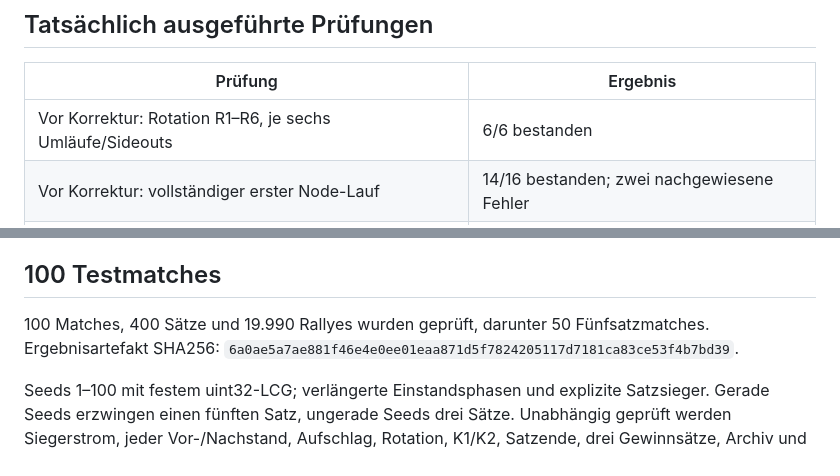
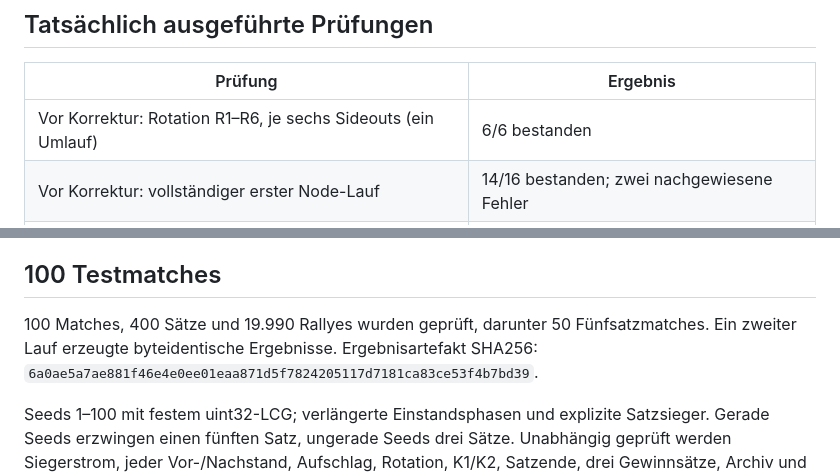
Before and after one commit to LehrerOldewurtel/evv-quickscout, a Markdown page: docs/TEST_REPORT.md, 2 parts joined by grey strips. Drawn GitHub-style.

Commit message:
Record byte-identical simulation replay

```diff
--- a/docs/TEST_REPORT.md
+++ b/docs/TEST_REPORT.md
@@ -6,7 +6,7 @@ Basiscommit `f6b316b`, Entwicklungsbranch `dev/v8-qa-foundation`. App-Version bl
 
 | Prüfung | Ergebnis |
 |---|---|
-| Vor Korrektur: Rotation R1–R6, je sechs Umläufe/Sideouts | 6/6 bestanden |
+| Vor Korrektur: Rotation R1–R6, je sechs Sideouts (ein Umlauf) | 6/6 bestanden |
 | Vor Korrektur: vollständiger erster Node-Lauf | 14/16 bestanden; zwei nachgewiesene Fehler |
 | Nach Korrektur: Node-Unit-, Rotations- und Simulationstests | 17/17 bestanden, keine übersprungenen Tests |
 | Playwright Chromium, sechs Szenarien × sechs Startrotationen | 36/36 bestanden, keine übersprungenen Tests |
@@ -29,7 +29,7 @@ Nur diese drei Stellen in `app.js` wurden geändert. Keine Rotation, kein Speich
 
 ## 100 Testmatches
 
-100 Matches, 400 Sätze und 19.990 Rallyes wurden geprüft, darunter 50 Fünfsatzmatches. Ergebnisartefakt SHA256: `6a0ae5a7ae881f46e4e0ee01eaa871d5f7824205117d7181ca83ce53f4b7bd39`.
+100 Matches, 400 Sätze und 19.990 Rallyes wurden geprüft, darunter 50 Fünfsatzmatches. Ein zweiter Lauf erzeugte byteidentische Ergebnisse. Ergebnisartefakt SHA256: `6a0ae5a7ae881f46e4e0ee01eaa871d5f7824205117d7181ca83ce53f4b7bd39`.
 
 Seeds 1–100 mit festem uint32-LCG; verlängerte Einstandsphasen und explizite Satzsieger. Gerade Seeds erzwingen einen fünften Satz, ungerade Seeds drei Sätze. Unabhängig geprüft werden Siegerstrom, jeder Vor-/Nachstand, Aufschlag, Rotation, K1/K2, Satzende, drei Gewinnsätze, Archiv und Reset.
 
```
